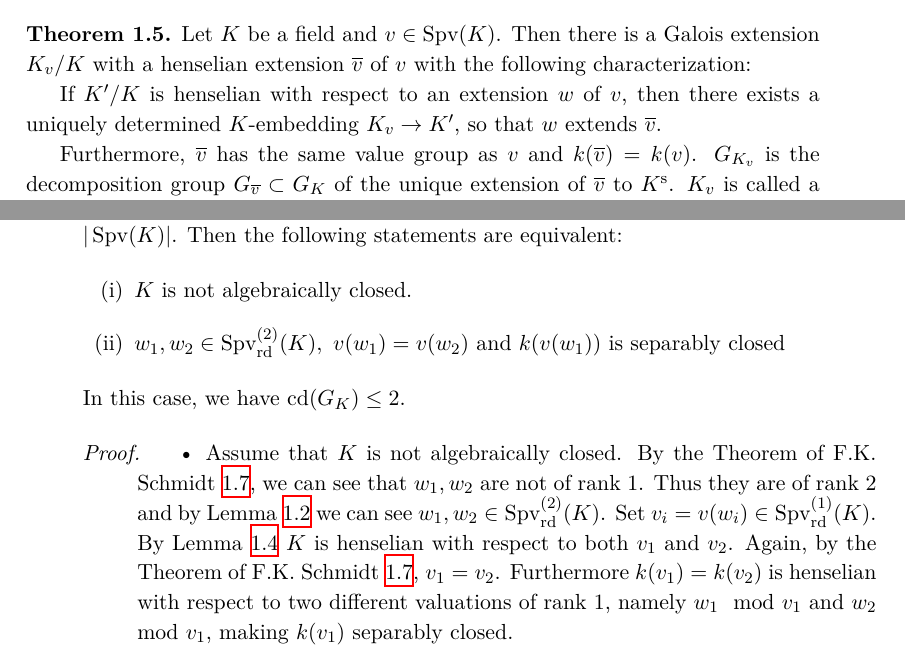
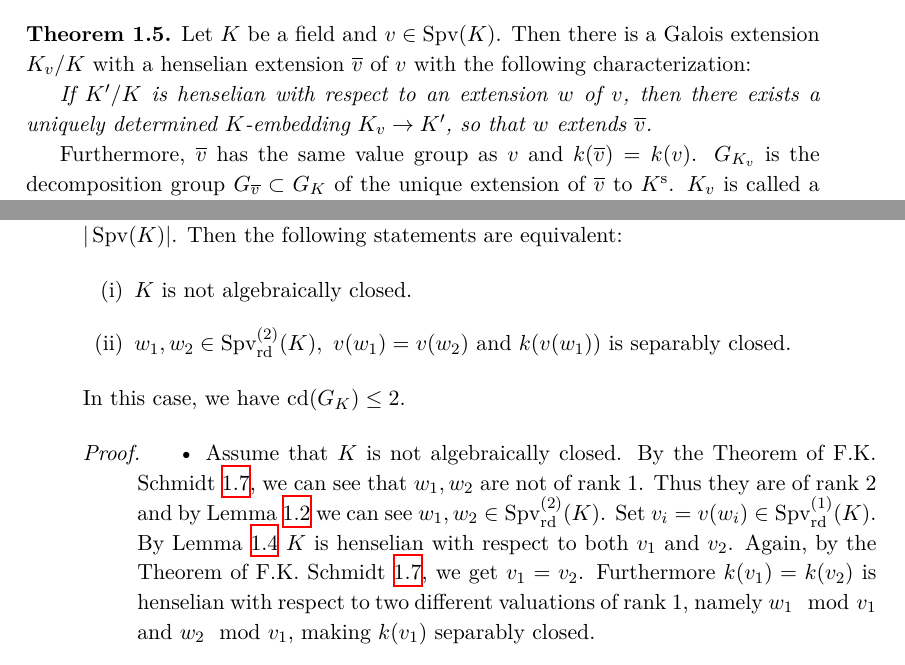
Before and after one commit to yishn/Uni, a LaTeX thesis (Master Thesis/thesis.tex, which reads Master Thesis/synopsis.tex): two parts of pages 10 and 11 of 31, joined at a grey line, cut so that both start at the same text. Compiled offline with XeLaTeX.

Commit message:
Formulation

```diff
--- a/Master Thesis/synopsis.tex
+++ b/Master Thesis/synopsis.tex
@@ -76,7 +76,7 @@ See Valued Fields 4.1.4.
 \begin{theorem}\label{theorem-henselization}
 Let $K$ be a field and $v\in\operatorname{Spv}(K)$. Then there is a Galois extension $K_v/K$ with a henselian extension $\overline{v}$ of $v$ with the following characterization:
 
-If $K'/K$ is henselian with respect to an extension $w$ of $v$, then there exists a uniquely determined $K$-embedding $K_v\to K'$, so that $w$ extends $\overline{v}$.
+\textit{If $K'/K$ is henselian with respect to an extension $w$ of $v$, then there exists a uniquely determined $K$-embedding $K_v\to K'$, so that $w$ extends $\overline{v}$.}
 
 Furthermore, $\overline{v}$ has the same value group as $v$ and $k(\overline{v}) = k(v)$. $G_{K_v}$ is the decomposition group $G_{\overline{v}}\subset G_K$ of the unique extension of $\overline{v}$ to $K^\text{s}$. $K_v$ is called a \textit{henselization} of $K$ with respect to $v$. Any two henselization of $K$ with respect to $v$ are $K$-conjugate.
 \end{theorem}
@@ -126,14 +126,14 @@ Let $K$ be a (not necessarily finitely generated) field over $\mathbb{Q}$ and di
 Let $K$ be henselian with respect to two different valuations $w_1,w_2\in |\operatorname{Spv}(K)|$. Then the following statements are equivalent:
 \begin{enumerate}[(i)]
 \item $K$ is not algebraically closed.
-\item $w_1,w_2\in\operatorname{Spv}_\text{rd}^{(2)}(K),\ v(w_1)=v(w_2)$ and $k(v(w_1))$ is separably closed
+\item $w_1,w_2\in\operatorname{Spv}_\text{rd}^{(2)}(K),\ v(w_1)=v(w_2)$ and $k(v(w_1))$ is separably closed.
 \end{enumerate}
 In this case, we have $\operatorname{cd}(G_K)\leq 2$.
 \end{lemma}
 
 \begin{proof}
 \begin{itemize}
-\item Assume that $K$ is not algebraically closed. By the Theorem of F.K. Schmidt \ref{theorem-fkschmidt}, we can see that $w_1,w_2$ are not of rank $1$. Thus they are of rank $2$ and by Lemma \ref{rank-dimension-inequality} we can see $w_1,w_2\in\operatorname{Spv}_\text{rd}^{(2)}(K)$. Set $v_i=v(w_i)\in\operatorname{Spv}^{(1)}_\text{rd}(K)$. By Lemma \ref{2.2-pre} $K$ is henselian with respect to both $v_1$ and $v_2$. Again, by the Theorem of F.K. Schmidt \ref{theorem-fkschmidt}, $v_1 = v_2$. Furthermore $k(v_1) = k(v_2)$ is henselian with respect to two different valuations of rank $1$, namely $w_1\mod v_1$ and $w_2\mod v_1$, making $k(v_1)$ separably closed.
+\item Assume that $K$ is not algebraically closed. By the Theorem of F.K. Schmidt \ref{theorem-fkschmidt}, we can see that $w_1,w_2$ are not of rank $1$. Thus they are of rank $2$ and by Lemma \ref{rank-dimension-inequality} we can see $w_1,w_2\in\operatorname{Spv}_\text{rd}^{(2)}(K)$. Set $v_i=v(w_i)\in\operatorname{Spv}^{(1)}_\text{rd}(K)$. By Lemma \ref{2.2-pre} $K$ is henselian with respect to both $v_1$ and $v_2$. Again, by the Theorem of F.K. Schmidt \ref{theorem-fkschmidt}, we get $v_1 = v_2$. Furthermore $k(v_1) = k(v_2)$ is henselian with respect to two different valuations of rank $1$, namely $w_1\mod v_1$ and $w_2\mod v_1$, making $k(v_1)$ separably closed.
 \item Now assume (ii) holds.
 \item The second assertion follows from the first and from [K2], §5, Theorem 1.\qedhere
 \end{itemize}
```
